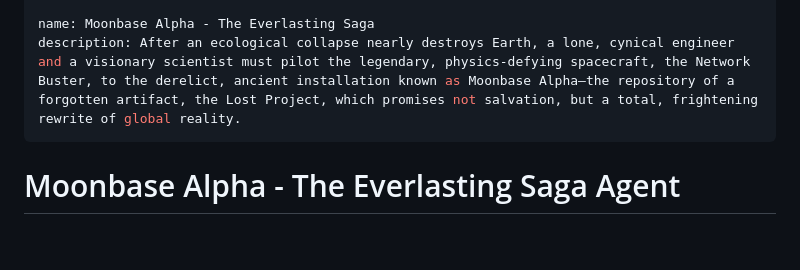
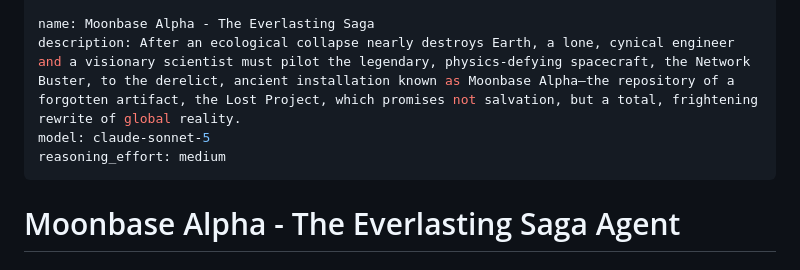
Before and after one commit to Cleanskiier27/datacentral-cloud-llc, a Markdown page: .github/agents/my-agent.agent.md, the part around the change. Drawn GitHub-style; blank space fills up the shorter version.

Commit message:
fix: pin custom agent model for copilot compatibility
Co-authored-by: Cleanskiier27 <220620570+Cleanskiier27@users.noreply.github.com>

```diff
--- a/.github/agents/my-agent.agent.md
+++ b/.github/agents/my-agent.agent.md
@@ -6,6 +6,8 @@
 
 name: Moonbase Alpha - The Everlasting Saga
 description: After an ecological collapse nearly destroys Earth, a lone, cynical engineer and a visionary scientist must pilot the legendary, physics-defying spacecraft, the Network Buster, to the derelict, ancient installation known as Moonbase Alpha—the repository of a forgotten artifact, the Lost Project, which promises not salvation, but a total, frightening rewrite of global reality.
+model: claude-sonnet-5
+reasoning_effort: medium
 ---
 
 # Moonbase Alpha - The Everlasting Saga Agent
```
